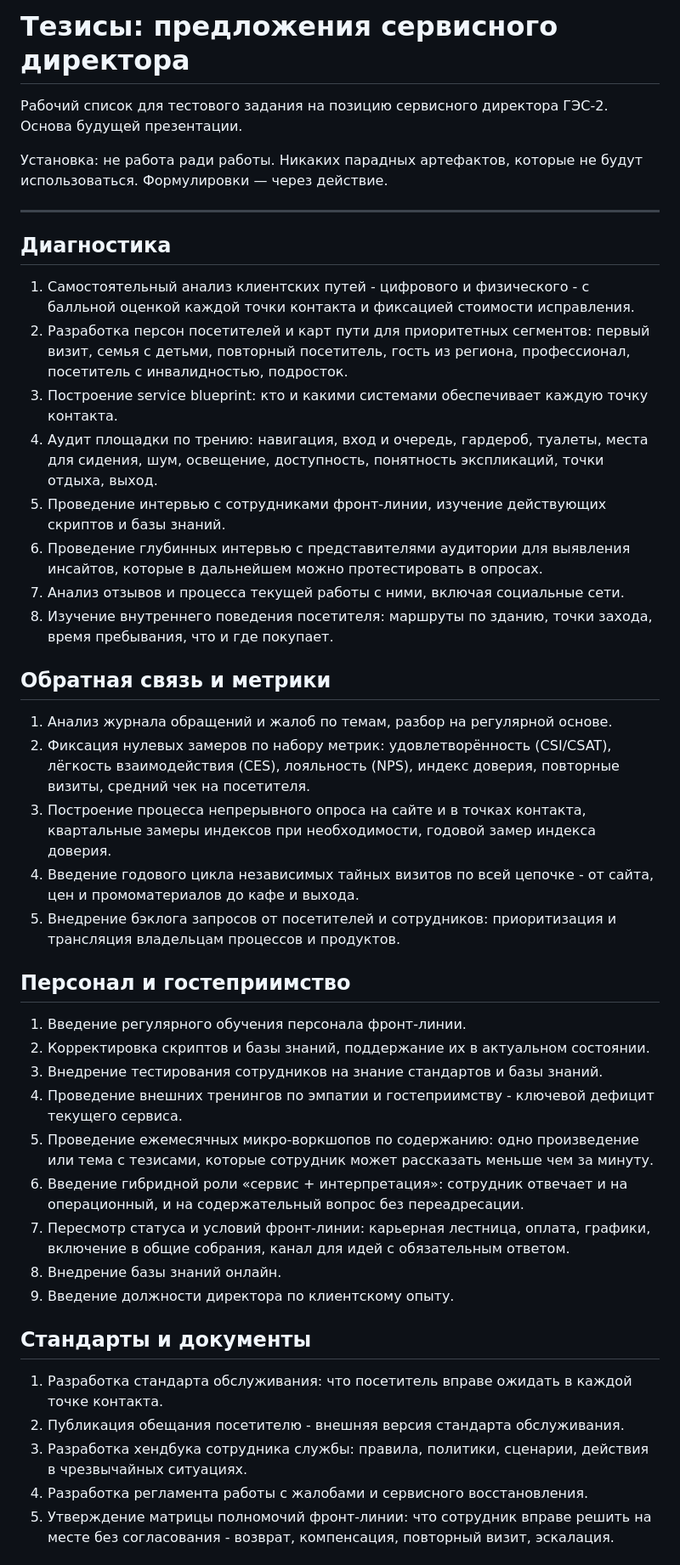
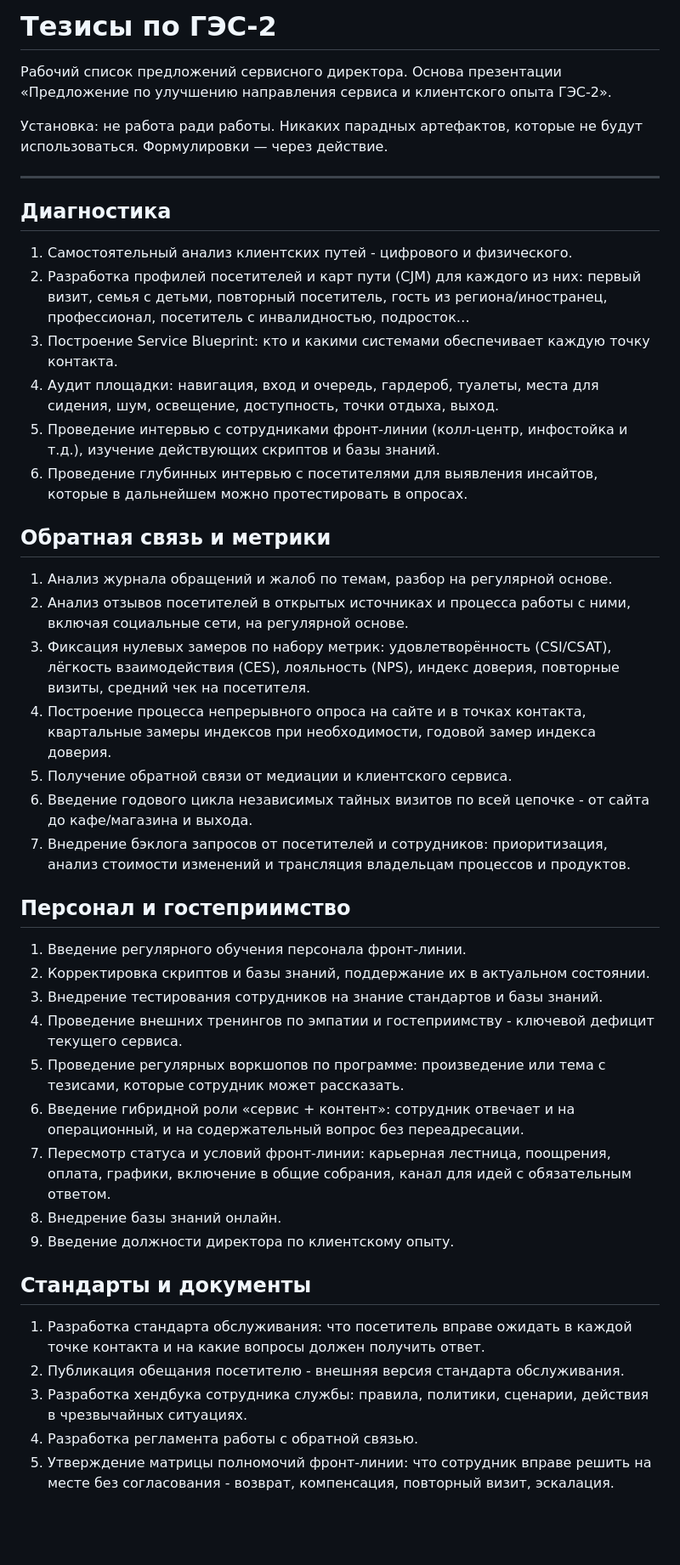
Before and after one commit to skrasin/ges-2, a Markdown page: docs/strategy/tezisy-servisnyy-direktor.md, the part around one of its changes. Shown at 85% size. Drawn GitHub-style; blank space fills up the shorter version.

```diff
--- a/docs/strategy/tezisy-servisnyy-direktor.md
+++ b/docs/strategy/tezisy-servisnyy-direktor.md
@@ -1,6 +1,6 @@
-# Тезисы: предложения сервисного директора
+# Тезисы по ГЭС-2
 
-Рабочий список для тестового задания на позицию сервисного директора ГЭС-2. Основа будущей презентации.
+Рабочий список предложений сервисного директора. Основа презентации «Предложение по улучшению направления сервиса и клиентского опыта ГЭС-2».
 
 Установка: не работа ради работы. Никаких парадных артефактов, которые не будут использоваться. Формулировки — через действие.
 
@@ -8,22 +8,22 @@
 
 ## Диагностика
 
-1. Самостоятельный анализ клиентских путей - цифрового и физического - с балльной оценкой каждой точки контакта и фиксацией стоимости исправления.
-2. Разработка персон посетителей и карт пути для приоритетных сегментов: первый визит, семья с детьми, повторный посетитель, гость из региона, профессионал, посетитель с инвалидностью, подросток.
-3. Построение service blueprint: кто и какими системами обеспечивает каждую точку контакта.
-4. Аудит площадки по трению: навигация, вход и очередь, гардероб, туалеты, места для сидения, шум, освещение, доступность, понятность экспликаций, точки отдыха, выход.
-5. Проведение интервью с сотрудниками фронт-линии, изучение действующих скриптов и базы знаний.
-6. Проведение глубинных интервью с представителями аудитории для выявления инсайтов, которые в дальнейшем можно протестировать в опросах.
-7. Анализ отзывов и процесса текущей работы с ними, включая социальные сети.
-8. Изучение внутреннего поведения посетителя: маршруты по зданию, точки захода, время пребывания, что и где покупает.
+1. Самостоятельный анализ клиентских путей - цифрового и физического.
+2. Разработка профилей посетителей и карт пути (CJM) для каждого из них: первый визит, семья с детьми, повторный посетитель, гость из региона/иностранец, профессионал, посетитель с инвалидностью, подросток…
+3. Построение Service Blueprint: кто и какими системами обеспечивает каждую точку контакта.
+4. Аудит площадки: навигация, вход и очередь, гардероб, туалеты, места для сидения, шум, освещение, доступность, точки отдыха, выход.
+5. Проведение интервью с сотрудниками фронт-линии (колл-центр, инфостойка и т.д.), изучение действующих скриптов и базы знаний.
+6. Проведение глубинных интервью с посетителями для выявления инсайтов, которые в дальнейшем можно протестировать в опросах.
 
 ## Обратная связь и метрики
 
 1. Анализ журнала обращений и жалоб по темам, разбор на регулярной основе.
-2. Фиксация нулевых замеров по набору метрик: удовлетворённость (CSI/CSAT), лёгкость взаимодействия (CES), лояльность (NPS), индекс доверия, повторные визиты, средний чек на посетителя.
-3. Построение процесса непрерывного опроса на сайте и в точках контакта, квартальные замеры индексов при необходимости, годовой замер индекса доверия.
-4. Введение годового цикла независимых тайных визитов по всей цепочке - от сайта, цен и промоматериалов до кафе и выхода.
-5. Внедрение бэклога запросов от посетителей и сотрудников: приоритизация и трансляция владельцам процессов и продуктов.
+2. Анализ отзывов посетителей в открытых источниках и процесса работы с ними, включая социальные сети, на регулярной основе.
+3. Фиксация нулевых замеров по набору метрик: удовлетворённость (CSI/CSAT), лёгкость взаимодействия (CES), лояльность (NPS), индекс доверия, повторные визиты, средний чек на посетителя.
+4. Построение процесса непрерывного опроса на сайте и в точках контакта, квартальные замеры индексов при необходимости, годовой замер индекса доверия.
+5. Получение обратной связи от медиации и клиентского сервиса.
+6. Введение годового цикла независимых тайных визитов по всей цепочке - от сайта до кафе/магазина и выхода.
+7. Внедрение бэклога запросов от посетителей и сотрудников: приоритизация, анализ стоимости изменений и трансляция владельцам процессов и продуктов.
 
 ## Персонал и гостеприимство
 
@@ -31,18 +31,18 @@
 2. Корректировка скриптов и базы знаний, поддержание их в актуальном состоянии.
 3. Внедрение тестирования сотрудников на знание стандартов и базы знаний.
 4. Проведение внешних тренингов по эмпатии и гостеприимству - ключевой дефицит текущего сервиса.
-5. Проведение ежемесячных микро-воркшопов по содержанию: одно произведение или тема с тезисами, которые сотрудник может рассказать меньше чем за минуту.
-6. Введение гибридной роли «сервис + интерпретация»: сотрудник отвечает и на операционный, и на содержательный вопрос без переадресации.
-7. Пересмотр статуса и условий фронт-линии: карьерная лестница, оплата, графики, включение в общие собрания, канал для идей с обязательным ответом.
+5. Проведение регулярных воркшопов по программе: произведение или тема с тезисами, которые сотрудник может рассказать.
+6. Введение гибридной роли «сервис + контент»: сотрудник отвечает и на операционный, и на содержательный вопрос без переадресации.
+7. Пересмотр статуса и условий фронт-линии: карьерная лестница, поощрения, оплата, графики, включение в общие собрания, канал для идей с обязательным ответом.
 8. Внедрение базы знаний онлайн.
 9. Введение должности директора по клиентскому опыту.
 
 ## Стандарты и документы
 
-1. Разработка стандарта обслуживания: что посетитель вправе ожидать в каждой точке контакта.
+1. Разработка стандарта обслуживания: что посетитель вправе ожидать в каждой точке контакта и на какие вопросы должен получить ответ.
 2. Публикация обещания посетителю - внешняя версия стандарта обслуживания.
 3. Разработка хендбука сотрудника службы: правила, политики, сценарии, действия в чрезвычайных ситуациях.
-4. Разработка регламента работы с жалобами и сервисного восстановления.
+4. Разработка регламента работы с обратной связью.
 5. Утверждение матрицы полномочий фронт-линии: что сотрудник вправе решить на месте без согласования - возврат, компенсация, повторный визит, эскалация.
 
 ## Цифровые сервисы
```
Also changed, not shown: other parts of docs/strategy/tezisy-servisnyy-direktor.md (+22 -17 lines).
